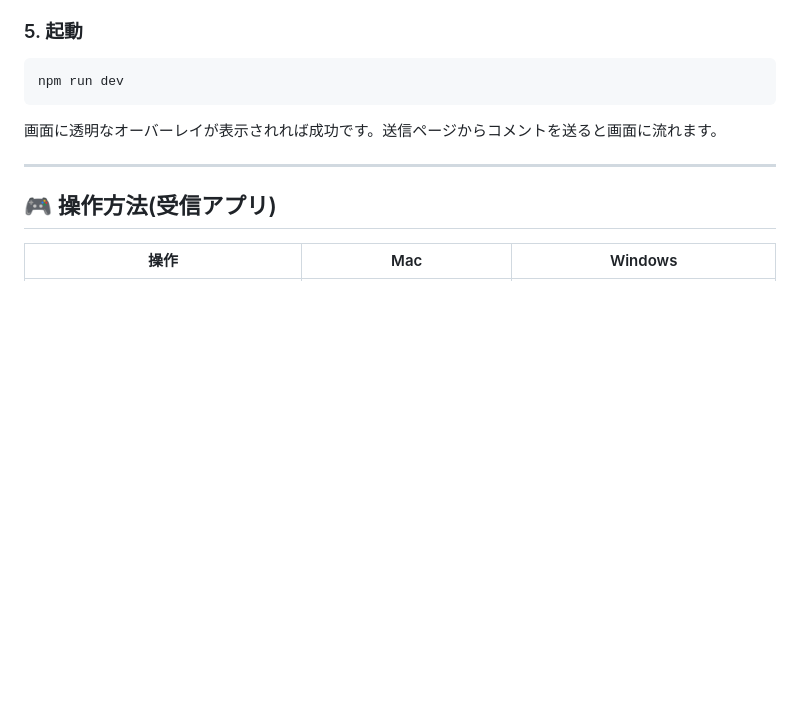
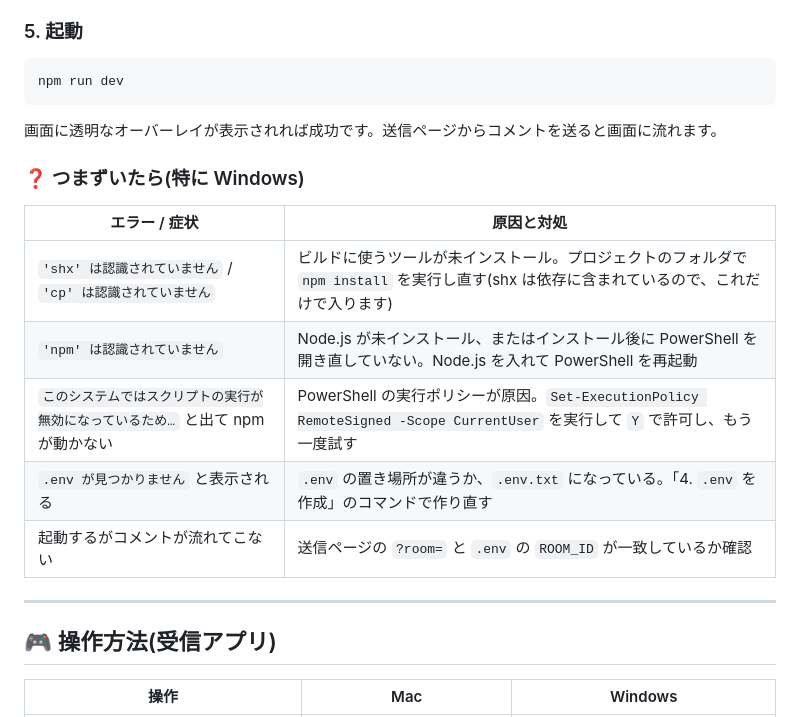
Before and after one commit to inose-yuudai/urs-comment-system, a Markdown page: README.md, the part around the change. GitHub-like rendering; blank space fills up the shorter version.

Commit message:
Add Windows-focused troubleshooting section to README
Co-Authored-By: Claude Fable 5 <noreply@anthropic.com>

```diff
--- a/README.md
+++ b/README.md
@@ -89,6 +89,16 @@ npm run dev
 
 画面に透明なオーバーレイが表示されれば成功です。送信ページからコメントを送ると画面に流れます。
 
+### ❓ つまずいたら(特に Windows)
+
+| エラー / 症状 | 原因と対処 |
+|---|---|
+| `'shx' は認識されていません` / `'cp' は認識されていません` | ビルドに使うツールが未インストール。プロジェクトのフォルダで `npm install` を実行し直す(shx は依存に含まれているので、これだけで入ります) |
+| `'npm' は認識されていません` | Node.js が未インストール、またはインストール後に PowerShell を開き直していない。Node.js を入れて PowerShell を再起動 |
+| `このシステムではスクリプトの実行が無効になっているため…` と出て npm が動かない | PowerShell の実行ポリシーが原因。`Set-ExecutionPolicy RemoteSigned -Scope CurrentUser` を実行して `Y` で許可し、もう一度試す |
+| `.env が見つかりません` と表示される | `.env` の置き場所が違うか、`.env.txt` になっている。「4. `.env` を作成」のコマンドで作り直す |
+| 起動するがコメントが流れてこない | 送信ページの `?room=` と `.env` の `ROOM_ID` が一致しているか確認 |
+
 ---
 
 ## 🎮 操作方法(受信アプリ)
```
